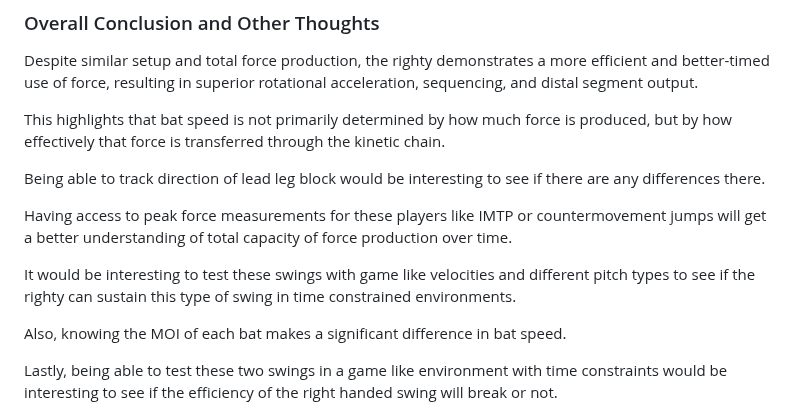
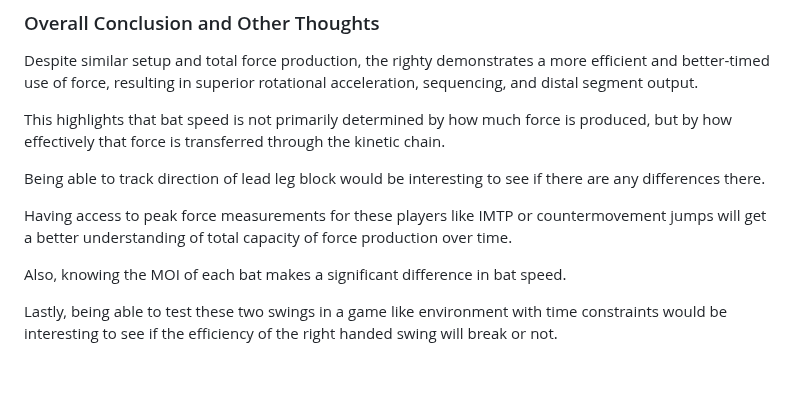
Before and after one commit to JacobChin/Baseball-Projects, a Markdown page: Swing-Biomech-Analysis/README.md, the part around the change. Drawn GitHub-style; blank space fills up the shorter version.

```diff
--- a/Swing-Biomech-Analysis/README.md
+++ b/Swing-Biomech-Analysis/README.md
@@ -545,8 +545,6 @@ Being able to track direction of lead leg block would be interesting to see if t
 
 Having access to peak force measurements for these players like IMTP or countermovement jumps will get a better understanding of total capacity of force production over time.
 
-It would be interesting to test these swings with game like velocities and different pitch types to see if the righty can sustain this type of swing in time constrained environments.
-
 Also, knowing the MOI of each bat makes a significant difference in bat speed.
 
 Lastly, being able to test these two swings in a game like environment with time constraints would be interesting to see if the efficiency of the right handed swing will break or not.
```
